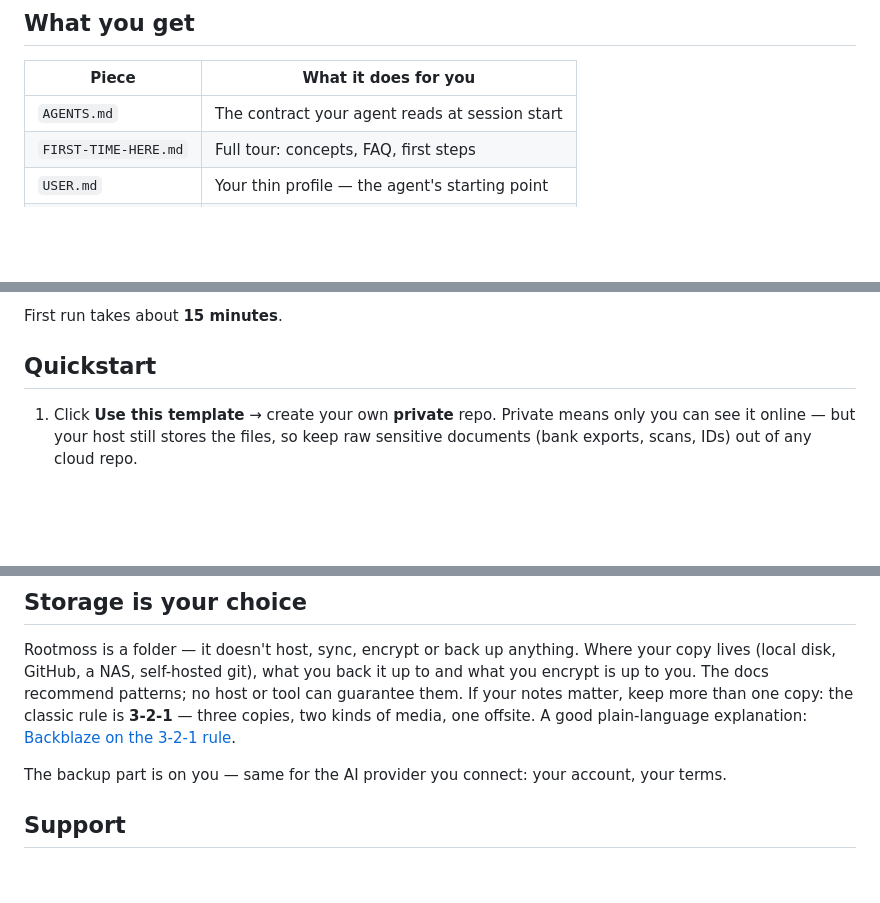
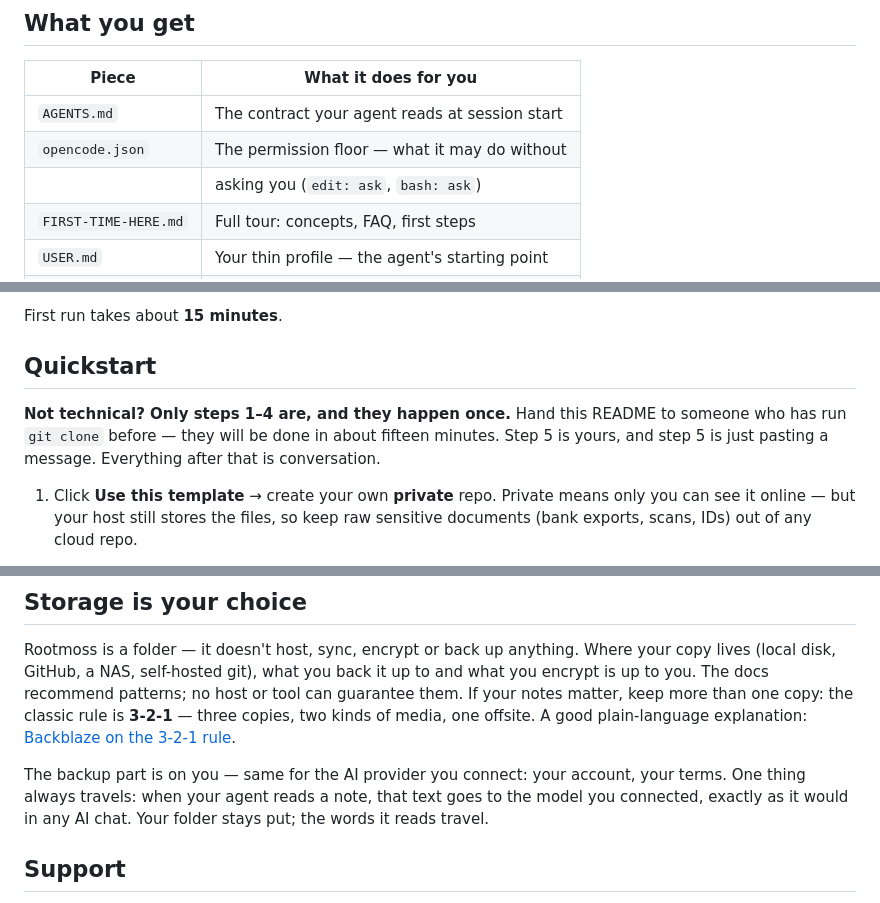
Before and after one commit to siagimir/rootmoss, a Markdown page: README.md, 3 parts joined by grey strips. GitHub-like rendering; blank space fills up the shorter version.

Commit message:
rootmoss v0.1.8 — show opencode.json, state where text travels, split Path B, drop rm -r from tour, end Tour/README loop

```diff
--- a/README.md
+++ b/README.md
@@ -37,6 +37,8 @@ is optional, if you want a nicer view.
 | Piece                | What it does for you                           |
 | -------------------- | ---------------------------------------------- |
 | `AGENTS.md`          | The contract your agent reads at session start |
+| `opencode.json`      | The permission floor — what it may do without  |
+|                      | asking you (`edit: ask`, `bash: ask`)          |
 | `FIRST-TIME-HERE.md` | Full tour: concepts, FAQ, first steps          |
 | `USER.md`            | Your thin profile — the agent's starting point |
 | `memory/<6 types>/`  | Typed folders: facts, preferences, decisions,  |
@@ -57,6 +59,11 @@ is optional, if you want a nicer view.
 First run takes about **15 minutes**.
 
 ## Quickstart
+
+**Not technical? Only steps 1–4 are, and they happen once.** Hand
+this README to someone who has run `git clone` before — they will be
+done in about fifteen minutes. Step 5 is yours, and step 5 is just
+pasting a message. Everything after that is conversation.
 
 1. Click **Use this template** → create your own **private** repo.
    Private means only you can see it online — but your host still
@@ -118,7 +125,10 @@ A good plain-language explanation: [Backblaze on the 3-2-1
 rule][321].
 
 The backup part is on you — same for the AI provider you connect:
-your account, your terms.
+your account, your terms. One thing always travels: when your agent
+reads a note, that text goes to the model you connected, exactly as
+it would in any AI chat. Your folder stays put; the words it reads
+travel.
 
 [321]: https://www.backblaze.com/blog/the-3-2-1-backup-strategy/
 
```
Also changed, not shown: CHANGELOG.md (+34 -0 lines), FIRST-TIME-HERE.md (+18 -8 lines).
